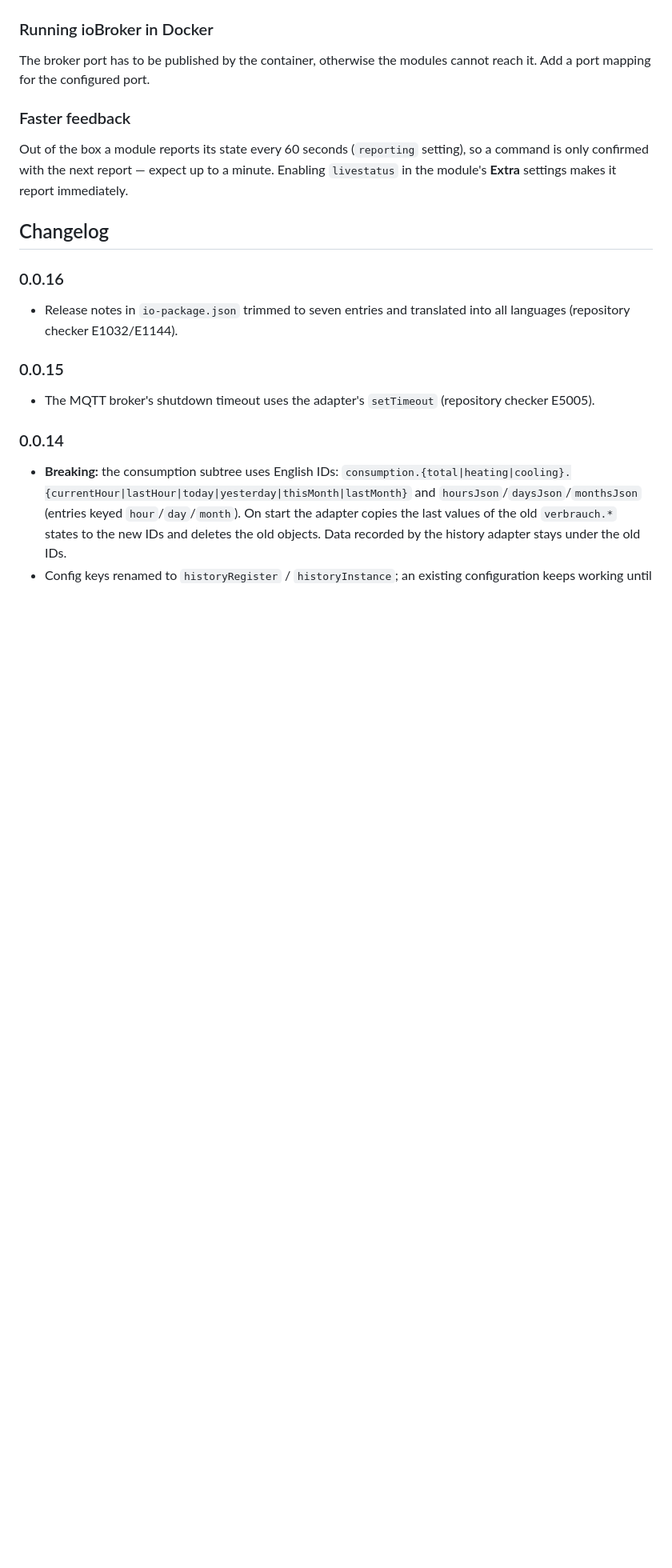
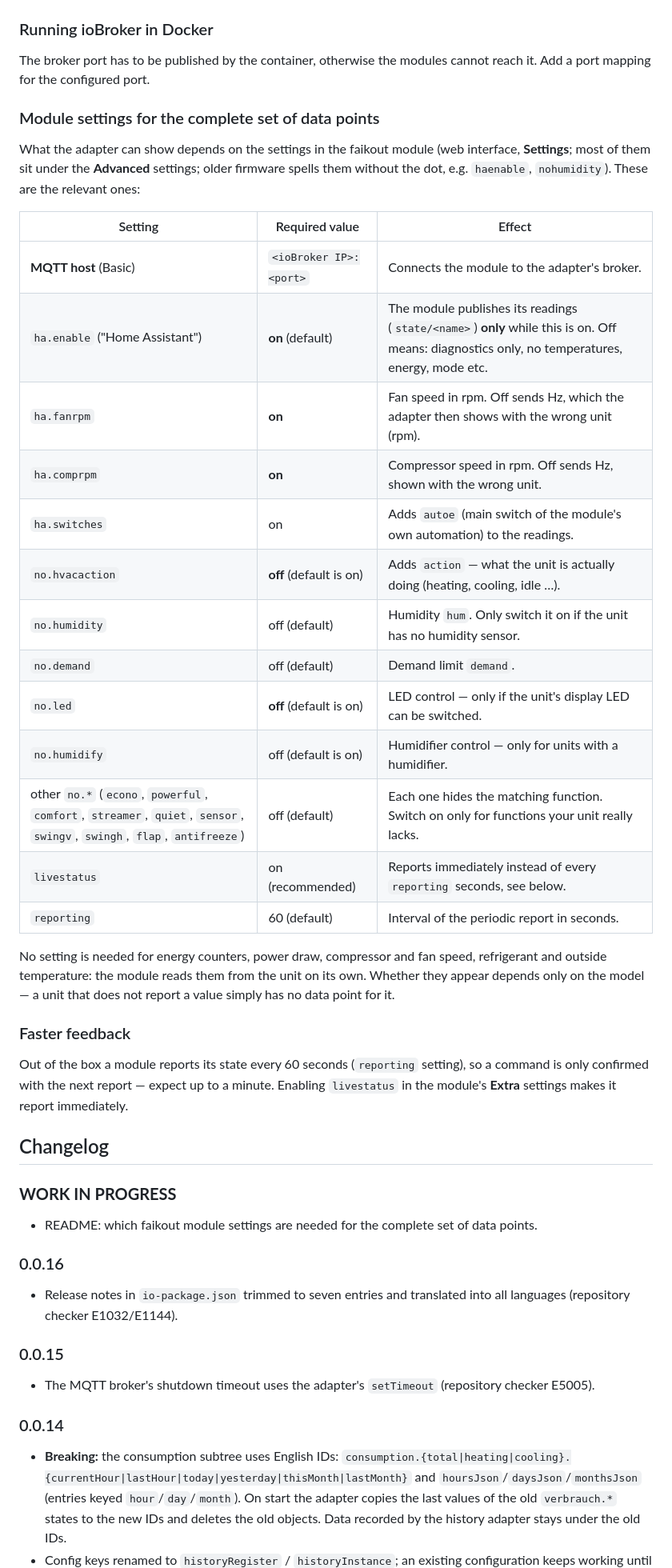
Before and after one commit to SmarthomeElektroniker/ioBroker.faikout, a Markdown page: README.md, the part around the change. Shown at 80% size. Drawn GitHub-style; blank space fills up the shorter version.

Commit message:
README: benoetigte Moduleinstellungen fuer alle Datenpunkte
Co-Authored-By: Claude Opus 5.5 <noreply@anthropic.com>

```diff
--- a/README.md
+++ b/README.md
@@ -57,6 +57,32 @@ Objects are grouped per device:
 The broker port has to be published by the container, otherwise the modules cannot reach it.
 Add a port mapping for the configured port.
 
+### Module settings for the complete set of data points
+
+What the adapter can show depends on the settings in the faikout module (web interface,
+**Settings**; most of them sit under the **Advanced** settings; older firmware spells them without
+the dot, e.g. `haenable`, `nohumidity`). These are the relevant ones:
+
+| Setting | Required value | Effect |
+|---|---|---|
+| **MQTT host** (Basic) | `<ioBroker IP>:<port>` | Connects the module to the adapter's broker. |
+| `ha.enable` ("Home Assistant") | **on** (default) | The module publishes its readings (`state/<name>`) **only** while this is on. Off means: diagnostics only, no temperatures, energy, mode etc. |
+| `ha.fanrpm` | **on** | Fan speed in rpm. Off sends Hz, which the adapter then shows with the wrong unit (rpm). |
+| `ha.comprpm` | **on** | Compressor speed in rpm. Off sends Hz, shown with the wrong unit. |
+| `ha.switches` | on | Adds `autoe` (main switch of the module's own automation) to the readings. |
+| `no.hvacaction` | **off** (default is on) | Adds `action` — what the unit is actually doing (heating, cooling, idle …). |
+| `no.humidity` | off (default) | Humidity `hum`. Only switch it on if the unit has no humidity sensor. |
+| `no.demand` | off (default) | Demand limit `demand`. |
+| `no.led` | **off** (default is on) | LED control — only if the unit's display LED can be switched. |
+| `no.humidify` | off (default is on) | Humidifier control — only for units with a humidifier. |
+| other `no.*` (`econo`, `powerful`, `comfort`, `streamer`, `quiet`, `sensor`, `swingv`, `swingh`, `flap`, `antifreeze`) | off (default) | Each one hides the matching function. Switch on only for functions your unit really lacks. |
+| `livestatus` | on (recommended) | Reports immediately instead of every `reporting` seconds, see below. |
+| `reporting` | 60 (default) | Interval of the periodic report in seconds. |
+
+No setting is needed for energy counters, power draw, compressor and fan speed, refrigerant and
+outside temperature: the module reads them from the unit on its own. Whether they appear depends
+only on the model — a unit that does not report a value simply has no data point for it.
+
 ### Faster feedback
 
 Out of the box a module reports its state every 60 seconds (`reporting` setting), so a command
@@ -69,6 +95,8 @@ module's **Extra** settings makes it report immediately.
 	Placeholder for the next version (at the beginning of the line):
 	### **WORK IN PROGRESS**
 -->
+### **WORK IN PROGRESS**
+- README: which faikout module settings are needed for the complete set of data points.
 
 ### 0.0.16
 - Release notes in `io-package.json` trimmed to seven entries and translated into all languages (repository checker E1032/E1144).
```
